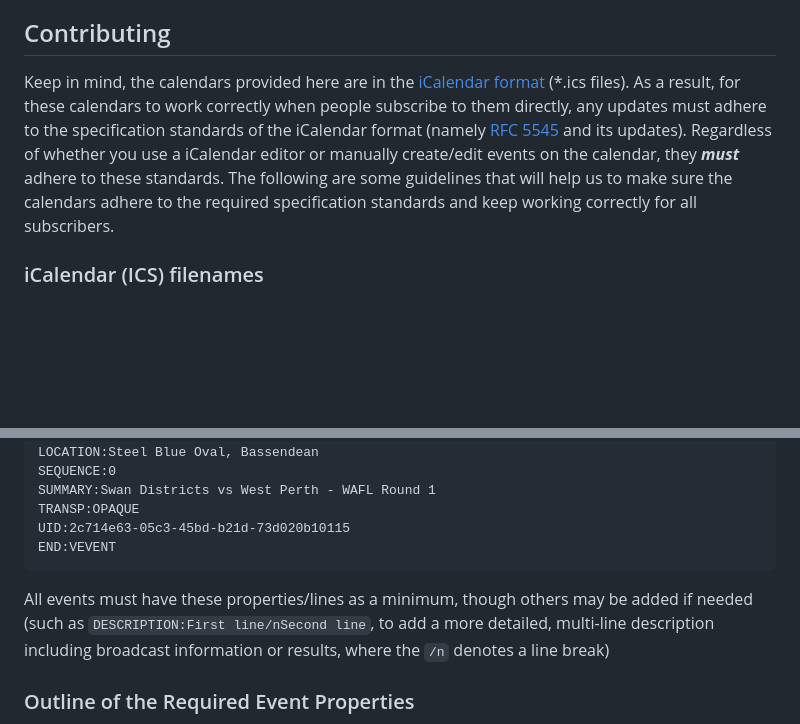
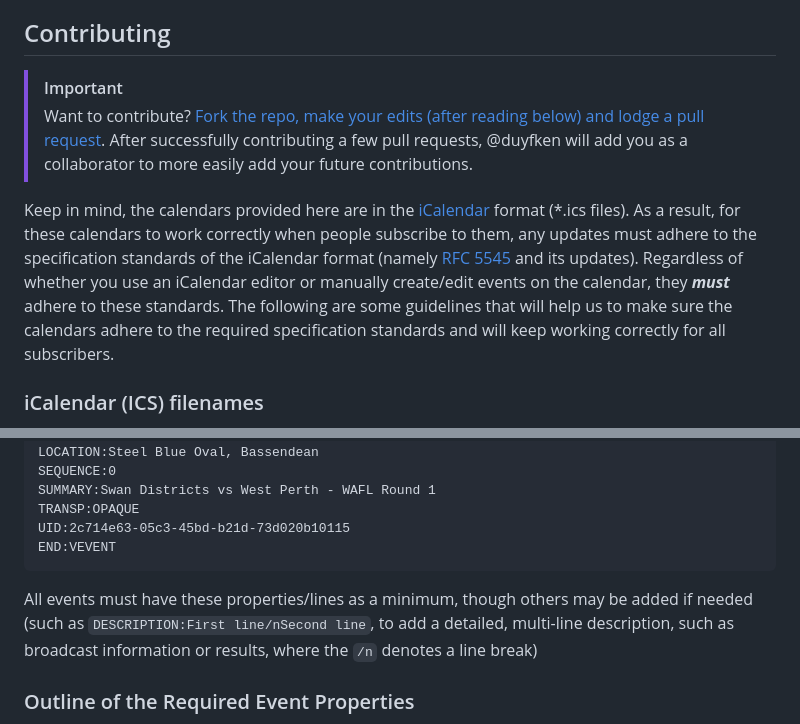
Before and after one commit to duyfken/sdfc-fixtures, a Markdown page: README.md, 2 parts joined by grey strips. Drawn GitHub-style; blank space fills up the shorter version.

````diff
--- a/README.md
+++ b/README.md
@@ -9,7 +9,10 @@ The website and calendars from this repository are automatically deployed at [fi
 
 ## Contributing
 
-Keep in mind, the calendars provided here are in the [iCalendar format](https://en.wikipedia.org/wiki/ICalendar) (*.ics files). As a result, for these calendars to work correctly when people subscribe to them directly, any updates must adhere to the specification standards of the iCalendar format (namely [RFC 5545](https://datatracker.ietf.org/doc/html/rfc5545) and its updates). Regardless of whether you use a iCalendar editor or manually create/edit events on the calendar, they **_must_** adhere to these standards. The following are some guidelines that will help us to make sure the calendars adhere to the required specification standards and keep working correctly for all subscribers.
+> [!IMPORTANT]
+> Want to contribute? [Fork the repo, make your edits (after reading below) and lodge a pull request](https://docs.github.com/en/pull-requests/collaborating-with-pull-requests/proposing-changes-to-your-work-with-pull-requests/creating-a-pull-request-from-a-fork). After successfully contributing a few pull requests, @duyfken will add you as a collaborator to more easily add your future contributions.
+
+Keep in mind, the calendars provided here are in the [iCalendar](https://en.wikipedia.org/wiki/ICalendar) format (*.ics files). As a result, for these calendars to work correctly when people subscribe to them, any updates must adhere to the specification standards of the iCalendar format (namely [RFC 5545](https://datatracker.ietf.org/doc/html/rfc5545) and its updates). Regardless of whether you use an iCalendar editor or manually create/edit events on the calendar, they **_must_** adhere to these standards. The following are some guidelines that will help us to make sure the calendars adhere to the required specification standards and will keep working correctly for all subscribers.
 
 ### iCalendar (ICS) filenames
 League Fixtures = `sdfc-league.ics`
@@ -31,7 +34,7 @@ TRANSP:OPAQUE
 UID:2c714e63-05c3-45bd-b21d-73d020b10115
 END:VEVENT
 ```
-All events must have these properties/lines as a minimum, though others may be added if needed (such as `DESCRIPTION:First line/nSecond line`,  to add a more detailed, multi-line description including broadcast information or results, where the `/n` denotes a line break)
+All events must have these properties/lines as a minimum, though others may be added if needed (such as `DESCRIPTION:First line/nSecond line`,  to add a detailed, multi-line description, such as broadcast information or results, where the `/n` denotes a line break)
 
 ### Outline of the Required Event Properties
 The specifications for each property will be mentioned here, as it's the raw files that are visible in this repo, and what will be contributed using Git. If you use a iCalendar editor to create or edit events, it is the contributors responsibility to confirm their contributions conform to the required specifications, as not all Calendar apps create events that conform to the iCalendar specifications all the time (we're looking at you Google and Microsoft :wink:) Properties can be mentioned in any order, the order does not matter (other than 1. exception), simply that they exist to provide the necessary information.
````
